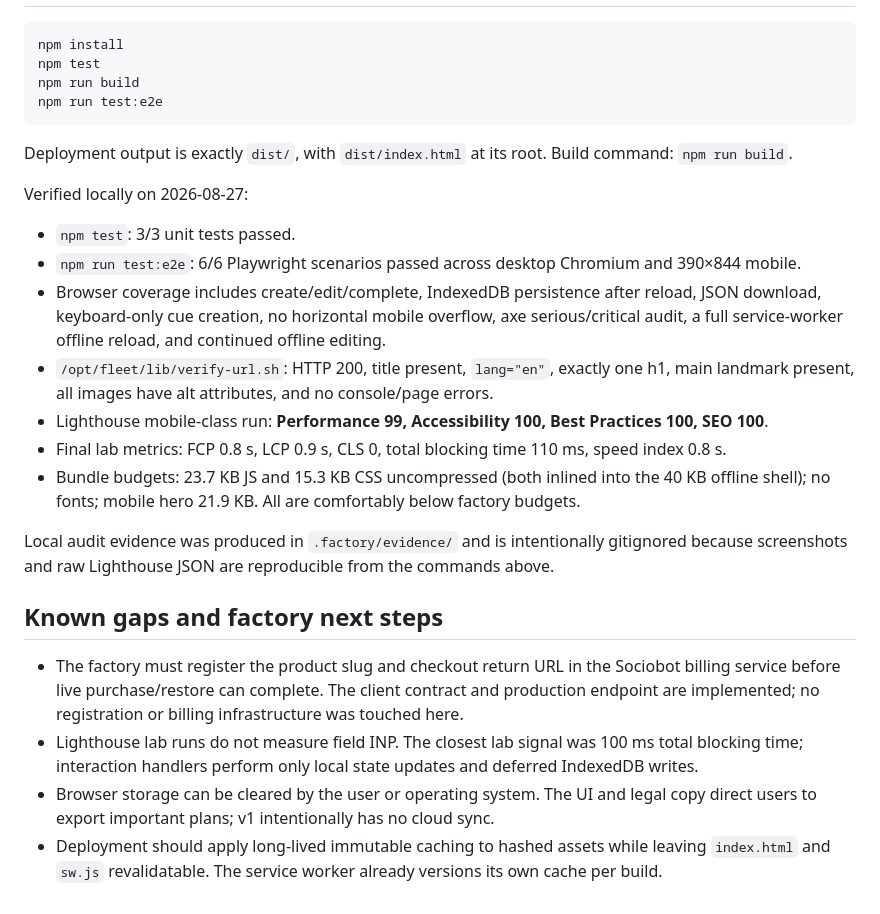
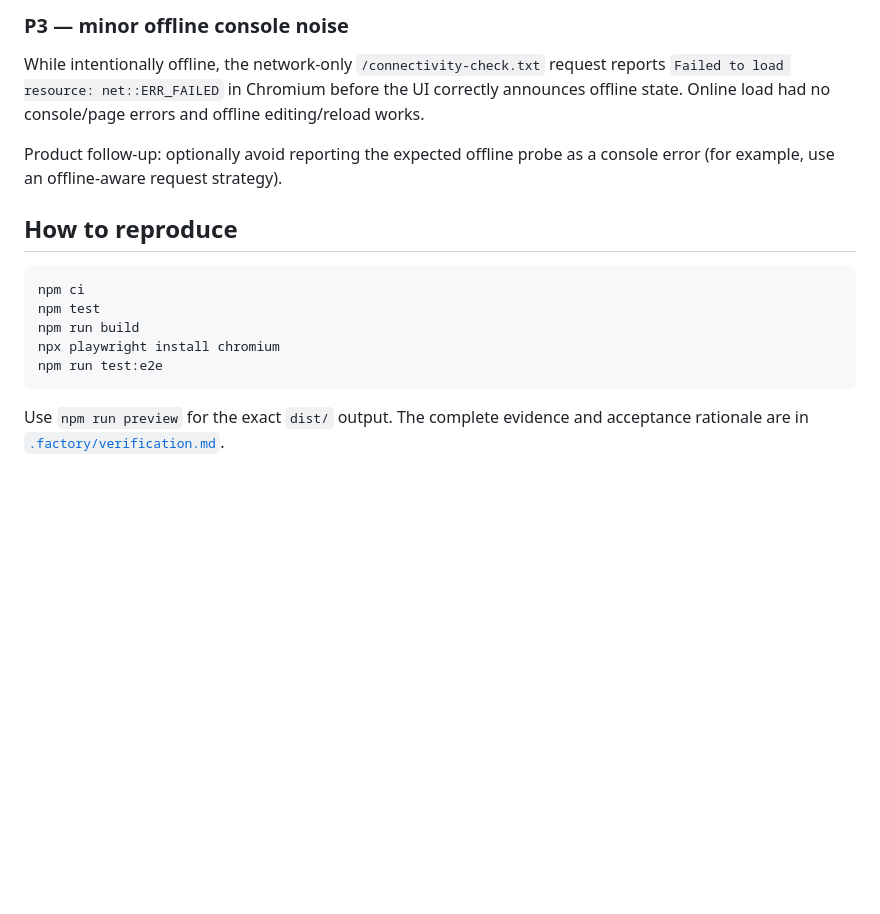
Before and after one commit to B-Divyesh/sf-rehearsal-section-cues, a Markdown page: .factory/handoff.md, the part around one of its changes. Rendered like a GitHub page; blank space fills up the shorter version.

````diff
--- a/.factory/handoff.md
+++ b/.factory/handoff.md
@@ -18,28 +39,17 @@ Finished v1 of the score-agnostic rehearsal operating sheet:
+### P3 — minor offline console noise
+
+While intentionally offline, the network-only `/connectivity-check.txt` request reports `Failed to load resource: net::ERR_FAILED` in Chromium before the UI correctly announces offline state. Online load had no console/page errors and offline editing/reload works.
+
+Product follow-up: optionally avoid reporting the expected offline probe as a console error (for example, use an offline-aware request strategy).
+
+## How to reproduce
 
 ```sh
-npm install
+npm ci
 npm test
 npm run build
+npx playwright install chromium
 npm run test:e2e
 ```
 
-Deployment output is exactly `dist/`, with `dist/index.html` at its root. Build command: `npm run build`.
-
-Verified locally on 2026-08-27:
-
-- `npm test`: 3/3 unit tests passed.
-- `npm run test:e2e`: 6/6 Playwright scenarios passed across desktop Chromium and 390×844 mobile.
-- Browser coverage includes create/edit/complete, IndexedDB persistence after reload, JSON download, keyboard-only cue creation, no horizontal mobile overflow, axe serious/critical audit, a full service-worker offline reload, and continued offline editing.
-- `/opt/fleet/lib/verify-url.sh`: HTTP 200, title present, `lang="en"`, exactly one h1, main landmark present, all images have alt attributes, and no console/page errors.
-- Lighthouse mobile-class run: **Performance 99, Accessibility 100, Best Practices 100, SEO 100**.
-- Final lab metrics: FCP 0.8 s, LCP 0.9 s, CLS 0, total blocking time 110 ms, speed index 0.8 s.
-- Bundle budgets: 23.7 KB JS and 15.3 KB CSS uncompressed (both inlined into the 40 KB offline shell); no fonts; mobile hero 21.9 KB. All are comfortably below factory budgets.
-
-Local audit evidence was produced in `.factory/evidence/` and is intentionally gitignored because screenshots and raw Lighthouse JSON are reproducible from the commands above.
-
-## Known gaps and factory next steps
-
-- The factory must register the product slug and checkout return URL in the Sociobot billing service before live purchase/restore can complete. The client contract and production endpoint are implemented; no registration or billing infrastructure was touched here.
-- Lighthouse lab runs do not measure field INP. The closest lab signal was 100 ms total blocking time; interaction handlers perform only local state updates and deferred IndexedDB writes.
-- Browser storage can be cleared by the user or operating system. The UI and legal copy direct users to export important plans; v1 intentionally has no cloud sync.
-- Deployment should apply long-lived immutable caching to hashed assets while leaving `index.html` and `sw.js` revalidatable. The service worker already versions its own cache per build.
+Use `npm run preview` for the exact `dist/` output. The complete evidence and acceptance rationale are in [`.factory/verification.md`](verification.md).
````
Also changed, not shown: other parts of .factory/handoff.md (+34 -13 lines), .factory/verification.md (added, +109 -0 lines).
